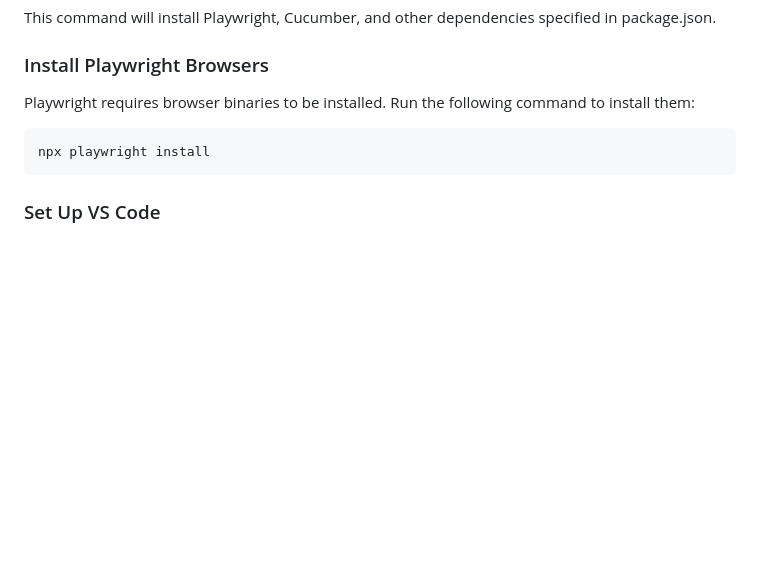
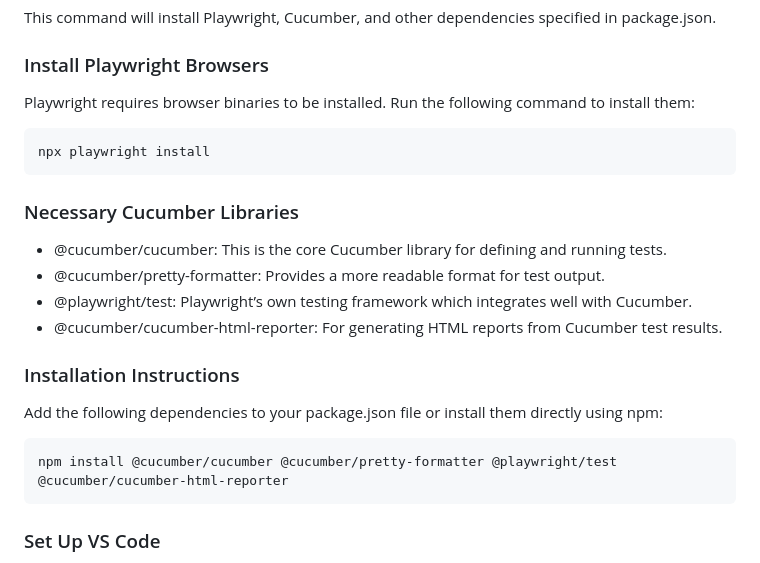
Before and after one commit to farasat1123/playwrightAutomationFramework, a Markdown page: README.md, the part around the change. Rendered like a GitHub page; blank space fills up the shorter version.

````diff
--- a/README.md
+++ b/README.md
@@ -55,6 +55,18 @@ Playwright requires browser binaries to be installed. Run the following command
 npx playwright install
 ```
 
+### Necessary Cucumber Libraries
+- @cucumber/cucumber: This is the core Cucumber library for defining and running tests.
+- @cucumber/pretty-formatter: Provides a more readable format for test output.
+- @playwright/test: Playwright’s own testing framework which integrates well with Cucumber.
+- @cucumber/cucumber-html-reporter: For generating HTML reports from Cucumber test results.
+
+### Installation Instructions
+Add the following dependencies to your package.json file or install them directly using npm:
+```
+npm install @cucumber/cucumber @cucumber/pretty-formatter @playwright/test @cucumber/cucumber-html-reporter
+```
+
 ### Set Up VS Code
 - Open VS Code.
 - Navigate to File > Open Folder and select the project directory.
````
